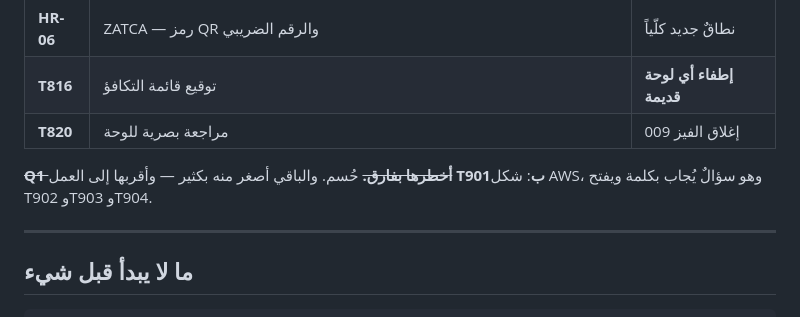
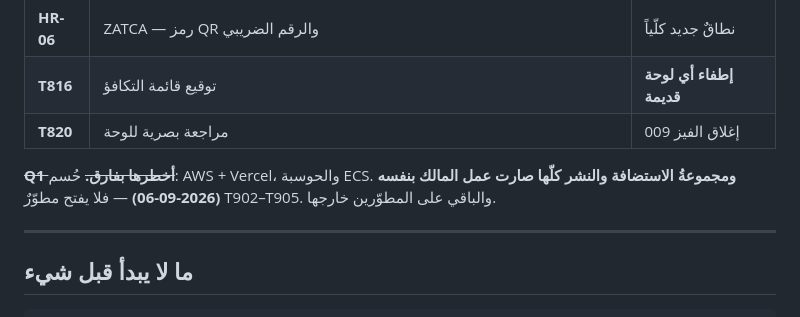
Before and after one commit to spaschatbot-cpu/haraj-dev, a Markdown page: docs/work-order.md, the part around the change. Drawn GitHub-style.

```diff
--- a/docs/work-order.md
+++ b/docs/work-order.md
@@ -116,7 +116,7 @@
 | **T816** | توقيع قائمة التكافؤ | **إطفاء أي لوحة قديمة** |
 | **T820** | مراجعة بصرية للوحة | إغلاق الفيز 009 |
 
-~~**Q1 أخطرها بفارق.**~~ حُسم. والباقي أصغر منه بكثير — وأقربها إلى العمل **T901ب**: شكل AWS، وهو سؤالٌ يُجاب بكلمة ويفتح T902 وT903 وT904.
+~~**Q1 أخطرها بفارق.**~~ حُسم: AWS + Vercel، والحوسبة ECS. **ومجموعةُ الاستضافة والنشر كلّها صارت عمل المالك بنفسه (2026-09-06)** — فلا يفتح مطوّرٌ T902–T905. والباقي على المطوّرين خارجها.
 
 ---
 
```
Also changed, not shown: specs/010-operations-cutover/tasks.md (+23 -0 lines).
